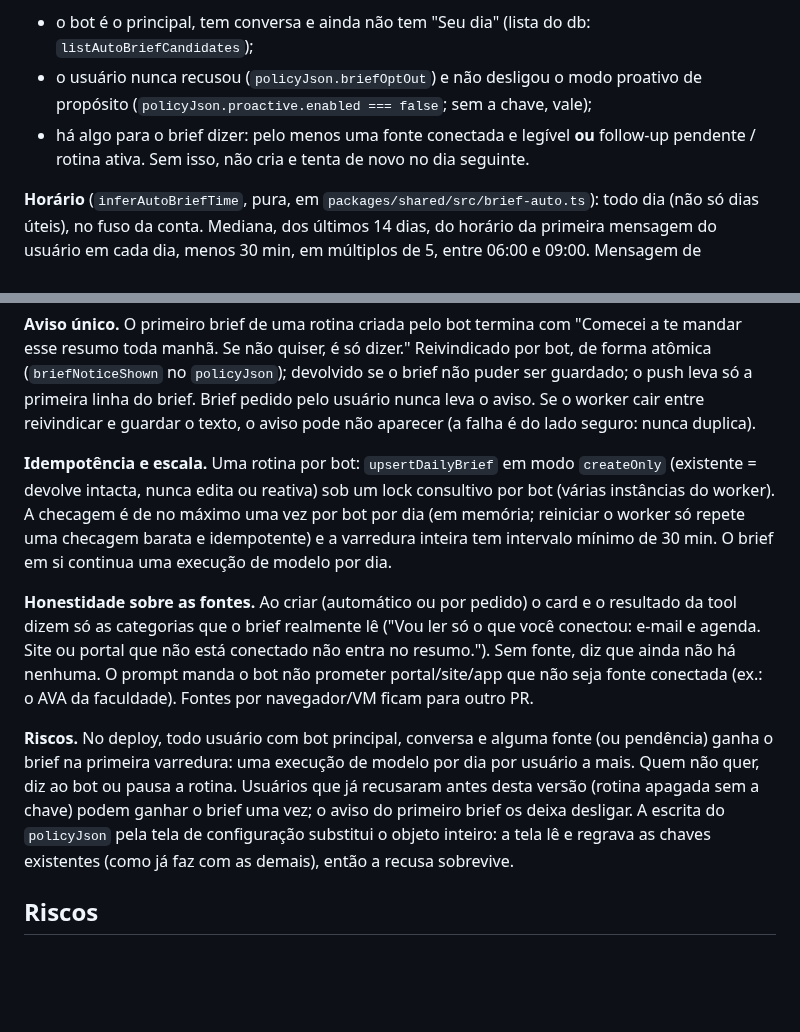
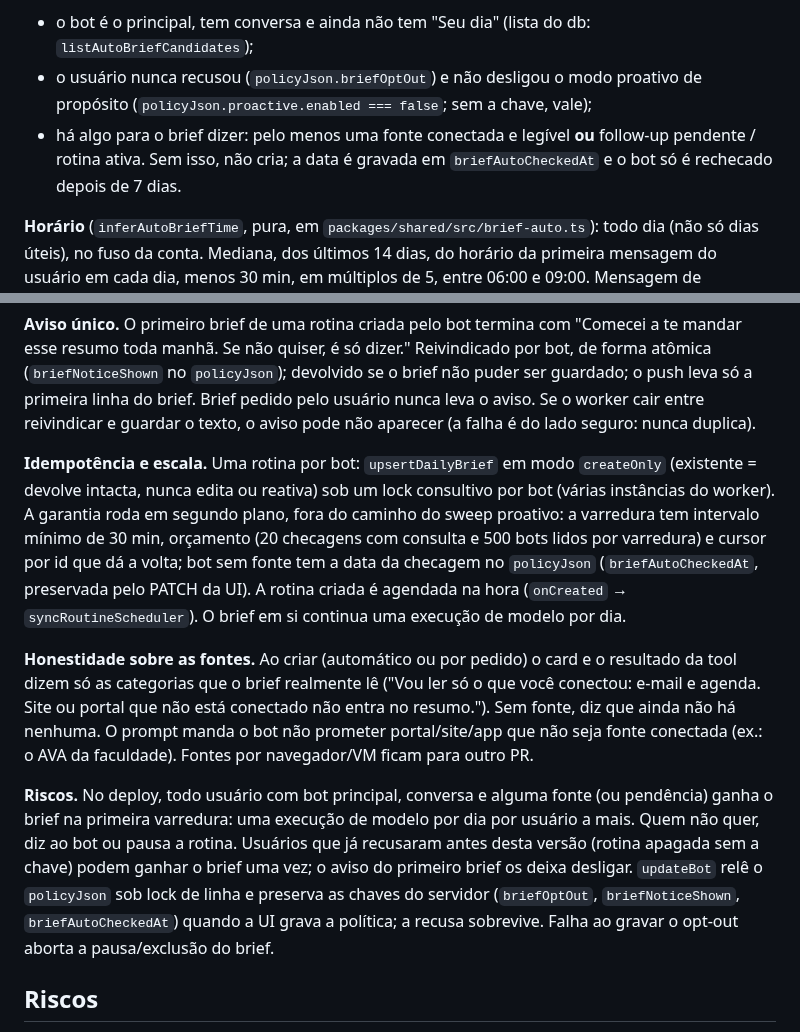
Before and after one commit to ali-ali18/Atlas, a Markdown page: docs/features/seu-dia.md, 2 parts joined by grey strips. Rendered like a GitHub page; blank space fills up the shorter version.

Commit message:
docs(plano): "Seu dia" automático com orçamento, cursor e política preservada
Co-Authored-By: Claude Sonnet 5.5 <noreply@anthropic.com>
Claude-Session: https://claude.ai/code/session_01M7bQiDiqGPXYMsnD4vpJK2

```diff
--- a/docs/features/seu-dia.md
+++ b/docs/features/seu-dia.md
@@ -62,7 +62,7 @@ O dono quer o bot autônomo: o usuário não precisa pedir "me prepara o dia". P
 **Quando liga** (`apps/worker/src/brief-auto.ts`, chamado pela varredura do modo proativo, sem agendador novo e **sem chamada de modelo**):
 - o bot é o principal, tem conversa e ainda não tem "Seu dia" (lista do db: `listAutoBriefCandidates`);
 - o usuário nunca recusou (`policyJson.briefOptOut`) e não desligou o modo proativo de propósito (`policyJson.proactive.enabled === false`; sem a chave, vale);
-- há algo para o brief dizer: pelo menos uma fonte conectada e legível **ou** follow-up pendente / rotina ativa. Sem isso, não cria e tenta de novo no dia seguinte.
+- há algo para o brief dizer: pelo menos uma fonte conectada e legível **ou** follow-up pendente / rotina ativa. Sem isso, não cria; a data é gravada em `briefAutoCheckedAt` e o bot só é rechecado depois de 7 dias.
 
 **Horário** (`inferAutoBriefTime`, pura, em `packages/shared/src/brief-auto.ts`): todo dia (não só dias úteis), no fuso da conta. Mediana, dos últimos 14 dias, do horário da primeira mensagem do usuário em cada dia, menos 30 min, em múltiplos de 5, entre 06:00 e 09:00. Mensagem de madrugada (antes das 04:00) não conta como "primeira do dia". Menos de 5 dias ativos = 07:30. Se o usuário configurou horário de silêncio no modo proativo e o horário cai dentro dele, vai para o fim do silêncio (nunca depois das 09:00); o silêncio padrão do sistema não conta, senão ninguém receberia antes das 08:00.
 
@@ -70,11 +70,11 @@ O dono quer o bot autônomo: o usuário não precisa pedir "me prepara o dia". P
 
 **Aviso único.** O primeiro brief de uma rotina criada pelo bot termina com "Comecei a te mandar esse resumo toda manhã. Se não quiser, é só dizer." Reivindicado por bot, de forma atômica (`briefNoticeShown` no `policyJson`); devolvido se o brief não puder ser guardado; o push leva só a primeira linha do brief. Brief pedido pelo usuário nunca leva o aviso. Se o worker cair entre reivindicar e guardar o texto, o aviso pode não aparecer (a falha é do lado seguro: nunca duplica).
 
-**Idempotência e escala.** Uma rotina por bot: `upsertDailyBrief` em modo `createOnly` (existente = devolve intacta, nunca edita ou reativa) sob um lock consultivo por bot (várias instâncias do worker). A checagem é de no máximo uma vez por bot por dia (em memória; reiniciar o worker só repete uma checagem barata e idempotente) e a varredura inteira tem intervalo mínimo de 30 min. O brief em si continua uma execução de modelo por dia.
+**Idempotência e escala.** Uma rotina por bot: `upsertDailyBrief` em modo `createOnly` (existente = devolve intacta, nunca edita ou reativa) sob um lock consultivo por bot (várias instâncias do worker). A garantia roda em segundo plano, fora do caminho do sweep proativo: a varredura tem intervalo mínimo de 30 min, orçamento (20 checagens com consulta e 500 bots lidos por varredura) e cursor por id que dá a volta; bot sem fonte tem a data da checagem no `policyJson` (`briefAutoCheckedAt`, preservada pelo PATCH da UI). A rotina criada é agendada na hora (`onCreated` → `syncRoutineScheduler`). O brief em si continua uma execução de modelo por dia.
 
 **Honestidade sobre as fontes.** Ao criar (automático ou por pedido) o card e o resultado da tool dizem só as categorias que o brief realmente lê ("Vou ler só o que você conectou: e-mail e agenda. Site ou portal que não está conectado não entra no resumo."). Sem fonte, diz que ainda não há nenhuma. O prompt manda o bot não prometer portal/site/app que não seja fonte conectada (ex.: o AVA da faculdade). Fontes por navegador/VM ficam para outro PR.
 
-**Riscos.** No deploy, todo usuário com bot principal, conversa e alguma fonte (ou pendência) ganha o brief na primeira varredura: uma execução de modelo por dia por usuário a mais. Quem não quer, diz ao bot ou pausa a rotina. Usuários que já recusaram antes desta versão (rotina apagada sem a chave) podem ganhar o brief uma vez; o aviso do primeiro brief os deixa desligar. A escrita do `policyJson` pela tela de configuração substitui o objeto inteiro: a tela lê e regrava as chaves existentes (como já faz com as demais), então a recusa sobrevive.
+**Riscos.** No deploy, todo usuário com bot principal, conversa e alguma fonte (ou pendência) ganha o brief na primeira varredura: uma execução de modelo por dia por usuário a mais. Quem não quer, diz ao bot ou pausa a rotina. Usuários que já recusaram antes desta versão (rotina apagada sem a chave) podem ganhar o brief uma vez; o aviso do primeiro brief os deixa desligar. `updateBot` relê o `policyJson` sob lock de linha e preserva as chaves do servidor (`briefOptOut`, `briefNoticeShown`, `briefAutoCheckedAt`) quando a UI grava a política; a recusa sobrevive. Falha ao gravar o opt-out aborta a pausa/exclusão do brief.
 
 ## Riscos
 - **Prompt injection por e-mail/convite/mensagem:** trava de leitura em código, `[SOURCES]` e conteúdo marcados como não confiáveis, eval com e-mail malicioso (`12-brief-email-malicioso-nao-age`), teste do executor recusando escrita.
```
